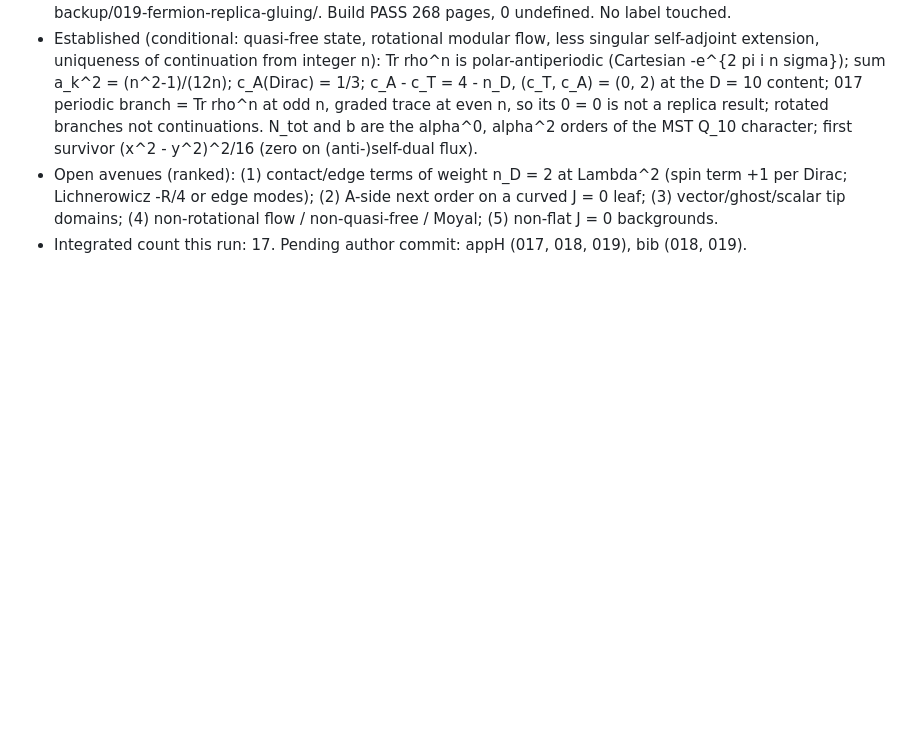
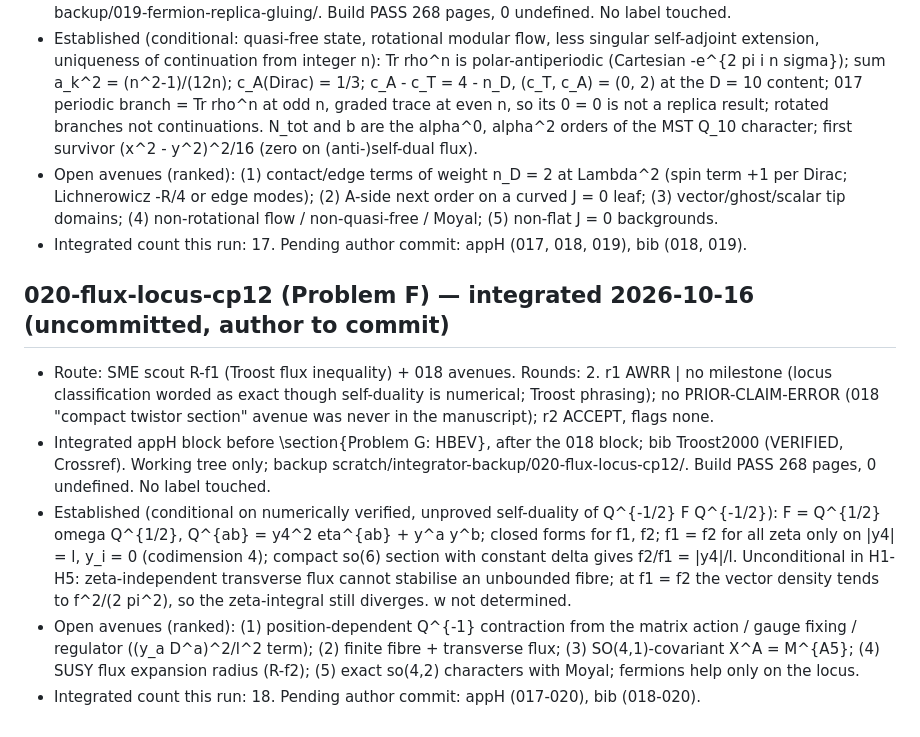
Before and after one commit to ic4lights/namcg-lab, a Markdown page: reports/ledger.md, the part around the change. GitHub-like rendering; blank space fills up the shorter version.

Commit message:
Ledger: 020 integrated (uncommitted manuscript change)
Co-Authored-By: Claude Opus 5.5 <noreply@anthropic.com>

```diff
--- a/reports/ledger.md
+++ b/reports/ledger.md
@@ -148,3 +148,10 @@
 - Established (conditional: quasi-free state, rotational modular flow, less singular self-adjoint extension, uniqueness of continuation from integer n): Tr rho^n is polar-antiperiodic (Cartesian -e^{2 pi i n sigma}); sum a_k^2 = (n^2-1)/(12n); c_A(Dirac) = 1/3; c_A - c_T = 4 - n_D, (c_T, c_A) = (0, 2) at the D = 10 content; 017 periodic branch = Tr rho^n at odd n, graded trace at even n, so its 0 = 0 is not a replica result; rotated branches not continuations. N_tot and b are the alpha^0, alpha^2 orders of the MST Q_10 character; first survivor (x^2 - y^2)^2/16 (zero on (anti-)self-dual flux).
 - Open avenues (ranked): (1) contact/edge terms of weight n_D = 2 at Lambda^2 (spin term +1 per Dirac; Lichnerowicz -R/4 or edge modes); (2) A-side next order on a curved J = 0 leaf; (3) vector/ghost/scalar tip domains; (4) non-rotational flow / non-quasi-free / Moyal; (5) non-flat J = 0 backgrounds.
 - Integrated count this run: 17. Pending author commit: appH (017, 018, 019), bib (018, 019).
+
+## 020-flux-locus-cp12 (Problem F) — integrated 2026-10-16 (uncommitted, author to commit)
+- Route: SME scout R-f1 (Troost flux inequality) + 018 avenues. Rounds: 2. r1 AWRR | no milestone (locus classification worded as exact though self-duality is numerical; Troost phrasing); no PRIOR-CLAIM-ERROR (018 "compact twistor section" avenue was never in the manuscript); r2 ACCEPT, flags none.
+- Integrated appH block before \section{Problem G: HBEV}, after the 018 block; bib Troost2000 (VERIFIED, Crossref). Working tree only; backup scratch/integrator-backup/020-flux-locus-cp12/. Build PASS 268 pages, 0 undefined. No label touched.
+- Established (conditional on numerically verified, unproved self-duality of Q^{-1/2} F Q^{-1/2}): F = Q^{1/2} omega Q^{1/2}, Q^{ab} = y4^2 eta^{ab} + y^a y^b; closed forms for f1, f2; f1 = f2 for all zeta only on |y4| = l, y_i = 0 (codimension 4); compact so(6) section with constant delta gives f2/f1 = |y4|/l. Unconditional in H1-H5: zeta-independent transverse flux cannot stabilise an unbounded fibre; at f1 = f2 the vector density tends to f^2/(2 pi^2), so the zeta-integral still diverges. w not determined.
+- Open avenues (ranked): (1) position-dependent Q^{-1} contraction from the matrix action / gauge fixing / regulator ((y_a D^a)^2/l^2 term); (2) finite fibre + transverse flux; (3) SO(4,1)-covariant X^A = M^{A5}; (4) SUSY flux expansion radius (R-f2); (5) exact so(4,2) characters with Moyal; fermions help only on the locus.
+- Integrated count this run: 18. Pending author commit: appH (017-020), bib (018-020).
```
